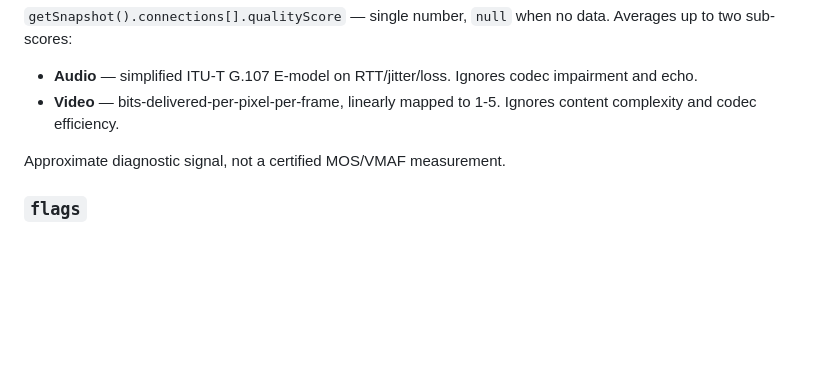
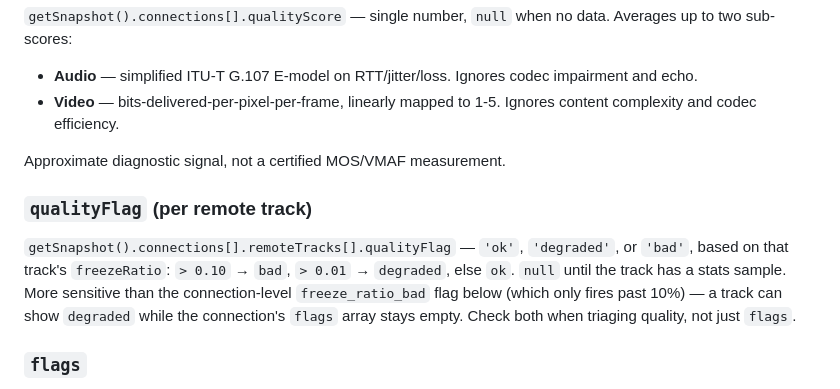
Before and after one commit to zoharbabin/webrtc-inspector, a Markdown page: README.md, the part around the change. Drawn GitHub-style; blank space fills up the shorter version.

Commit message:
Document per-track qualityFlag and Mode 2 eval statelessness
Deep testing today showed a track can be flagged degraded (1% freeze
ratio) while the connection-level flags array stays empty (10%
threshold) — qualityFlag was undocumented. Also note that browser_evaluate
calls don't carry local state between invocations, which tripped up a
captureEvents/diffCaptures workflow during testing.

```diff
--- a/README.md
+++ b/README.md
@@ -231,6 +231,10 @@ cp node_modules/@zoharbabin/webrtc-inspector/.claude/skills/webrtc-inspector/SKI
 
 Approximate diagnostic signal, not a certified MOS/VMAF measurement.
 
+### `qualityFlag` (per remote track)
+
+`getSnapshot().connections[].remoteTracks[].qualityFlag` — `'ok'`, `'degraded'`, or `'bad'`, based on that track's `freezeRatio`: `> 0.10` → `bad`, `> 0.01` → `degraded`, else `ok`. `null` until the track has a stats sample. More sensitive than the connection-level `freeze_ratio_bad` flag below (which only fires past 10%) — a track can show `degraded` while the connection's `flags` array stays empty. Check both when triaging quality, not just `flags`.
+
 ### `flags`
 
 `getSnapshot().connections[].flags` — short machine-readable strings, computed live. Empty when nothing looks wrong.
```
Also changed, not shown: 1 other file.
